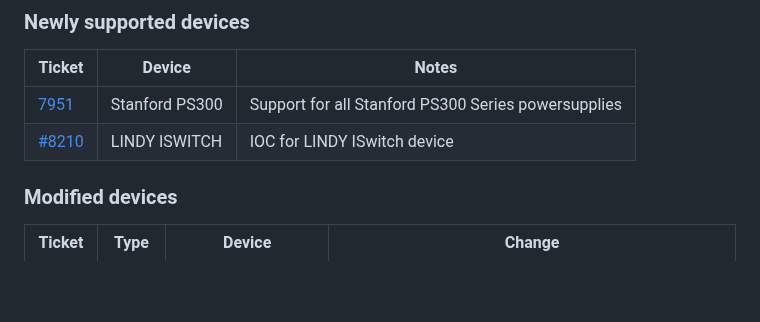
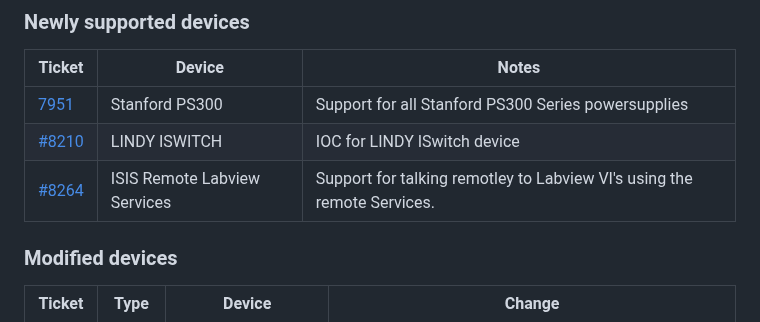
Before and after one commit to ISISComputingGroup/IBEX, a Markdown page: release_notes/ReleaseNotes_Upcoming.md, the part around the change. Drawn GitHub-style; blank space fills up the shorter version.

Commit message:
Ticket8264_update_release_notes

```diff
--- a/release_notes/ReleaseNotes_Upcoming.md
+++ b/release_notes/ReleaseNotes_Upcoming.md
@@ -21,6 +21,7 @@ See [here](https://github.com/ISISComputingGroup/IBEX/wiki#instrument-informatio
 | ------ | ------ | -----|
 | [7951](https://github.com/ISISComputingGroup/IBEX/issues/7951) | Stanford PS300 | Support for all Stanford PS300 Series powersupplies|
 | [#8210](https://github.com/ISISComputingGroup/IBEX/issues/8210) | LINDY ISWITCH | IOC for LINDY ISwitch device|
+|[#8264](https://github.com/ISISComputingGroup/IBEX/issues/8264)| ISIS Remote Labview Services| Support for talking remotley to Labview VI's using the remote Services. |
 
 
 ### Modified devices
```
